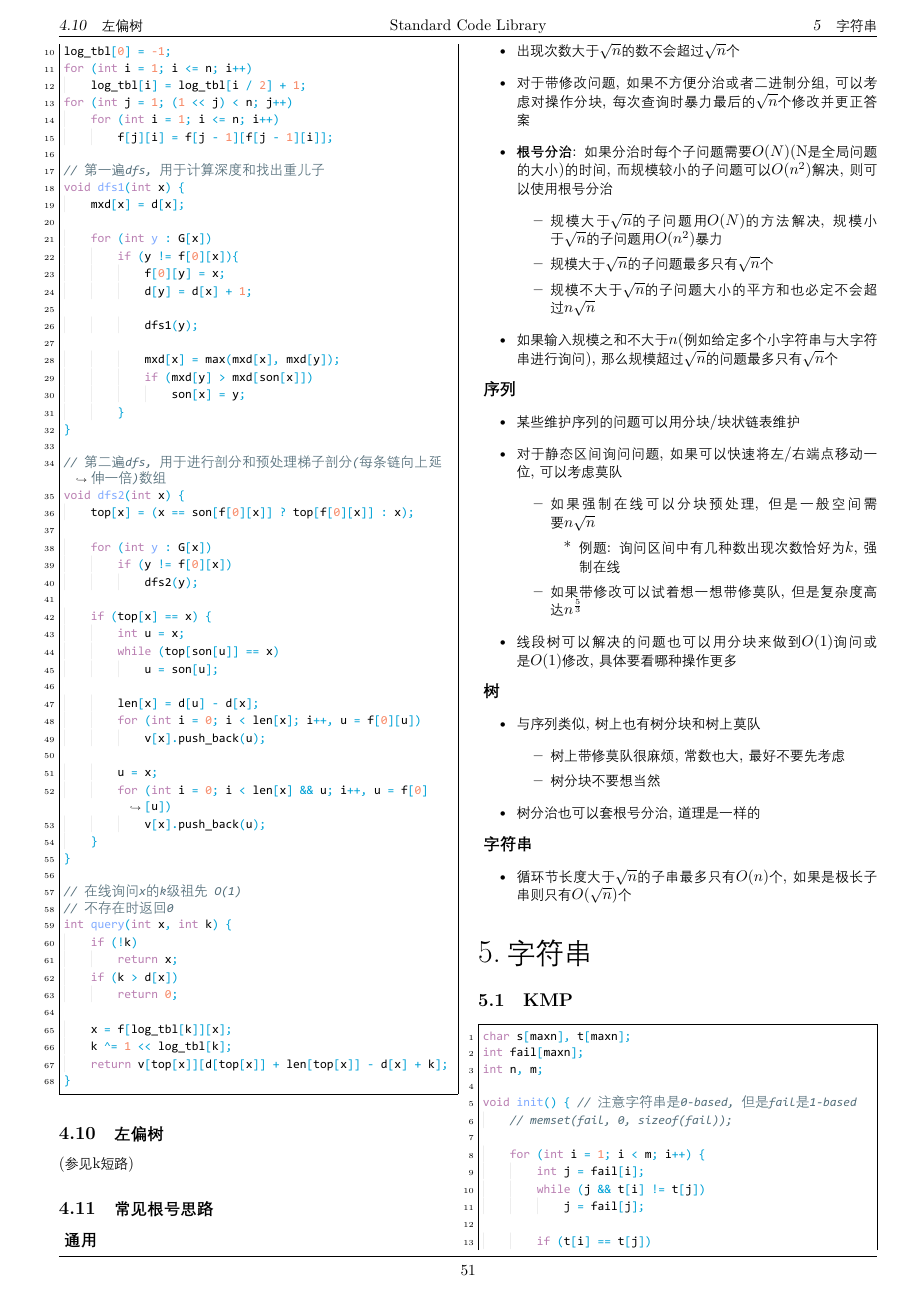
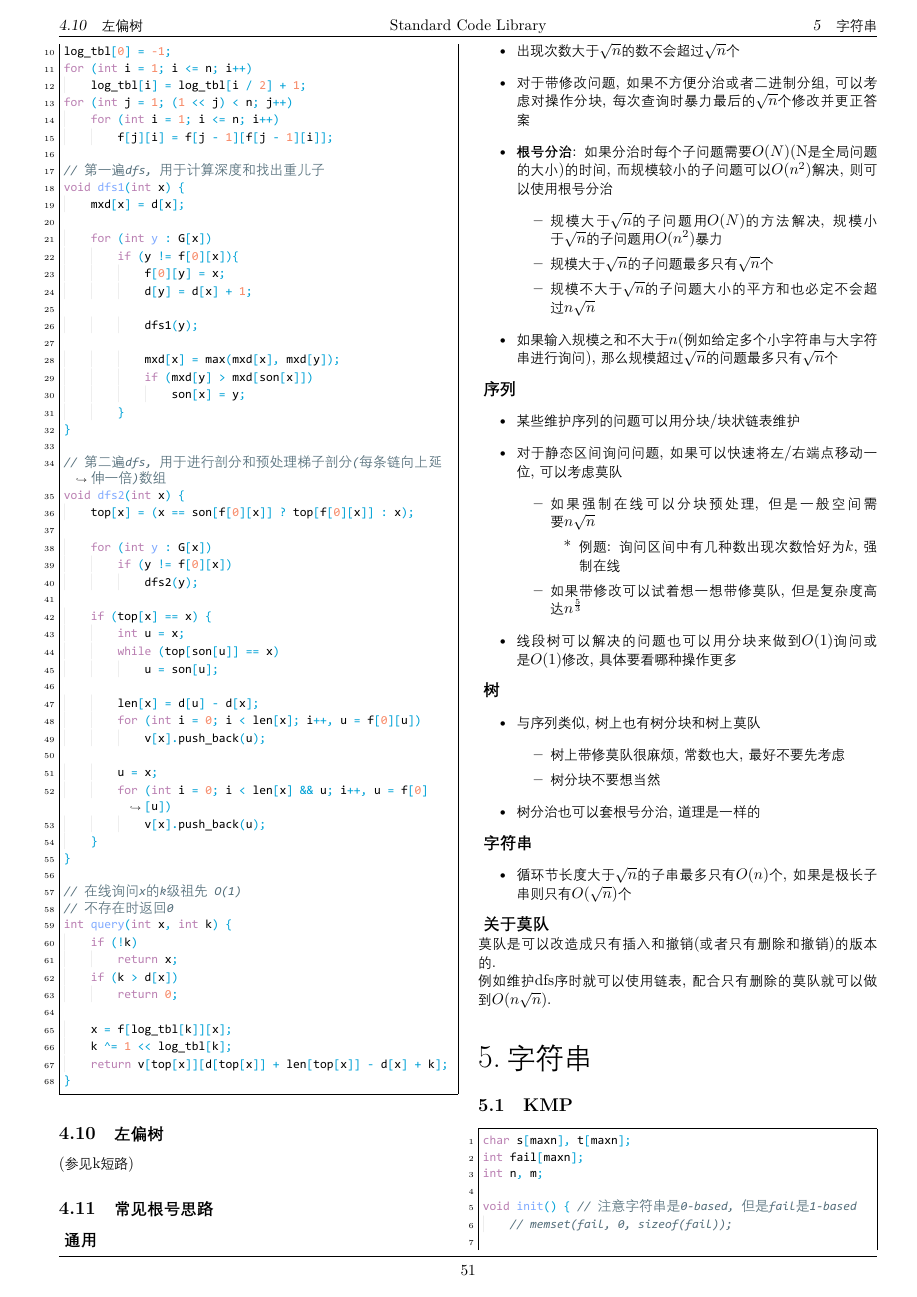
Before and after one commit to antileaf/Standard-Code-Library, a LaTeX document (latex/main.tex, which reads src/datastructure/常见根号思路.tex): page 52 of 75. The pictures show the PDF file latex/main.pdf that the author committed with the source.

Commit message:
10.18 fix

```diff
--- a/src/datastructure/常见根号思路.tex
+++ b/src/datastructure/常见根号思路.tex
@@ -48,3 +48,11 @@
 		\item 循环节长度大于$\sqrt n$的子串最多只有$O(n)$个, 如果是极长子串则只有$O(\sqrt n)$个
 	\end{itemize}
 }
+
+\noindent {
+	{\large\bfseries{关于莫队}}
+
+	莫队是可以改造成只有插入和撤销(或者只有删除和撤销)的版本的.
+
+	例如维护dfs序时就可以使用链表, 配合只有删除的莫队就可以做到$O(n\sqrt n)$.
+}
```
Also changed, not shown: src/numbertheory/洲阁筛.tex (+1 -1 lines), latex/main.pdf, 4 other files.
